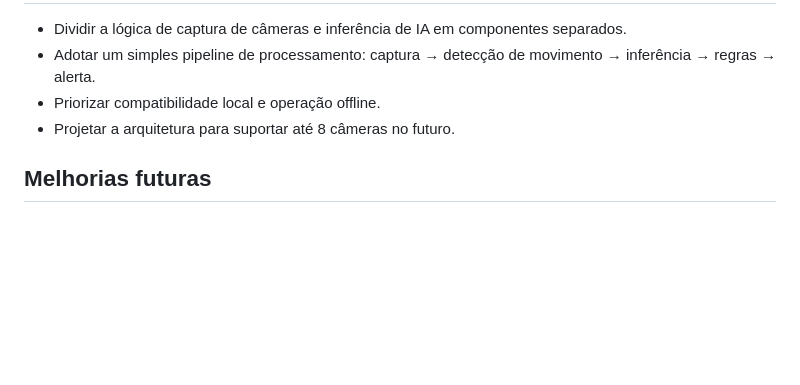
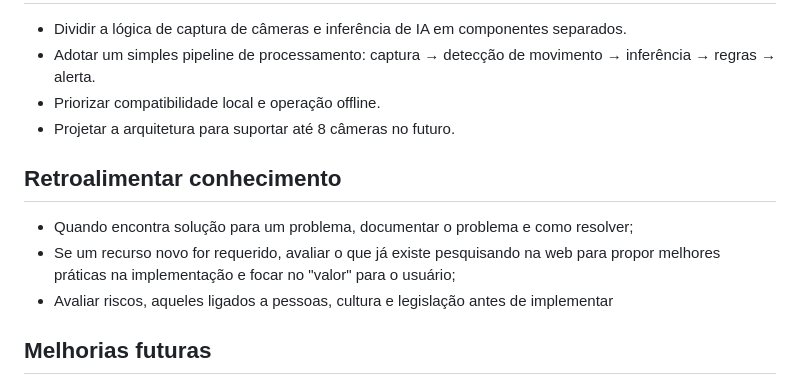
Before and after one commit to amarildolacerda/secur, a Markdown page: AGENTS.md, the part around the change. Drawn GitHub-style; blank space fills up the shorter version.

```diff
--- a/AGENTS.md
+++ b/AGENTS.md
@@ -61,6 +61,11 @@ Fornecer orientações claras sobre como dividir tarefas entre agentes de projet
 - Priorizar compatibilidade local e operação offline.
 - Projetar a arquitetura para suportar até 8 câmeras no futuro.
 
+## Retroalimentar conhecimento
+- Quando encontra solução para um problema, documentar o problema e como resolver;
+- Se um recurso novo for requerido, avaliar o que já existe pesquisando na web para propor melhores práticas na implementação e focar no "valor" para o usuário;
+- Avaliar riscos, aqueles ligados a pessoas, cultura e legislação antes de implementar
+
 ## Melhorias futuras
 
 - Incluir um agente de integração com automação residencial.
```
